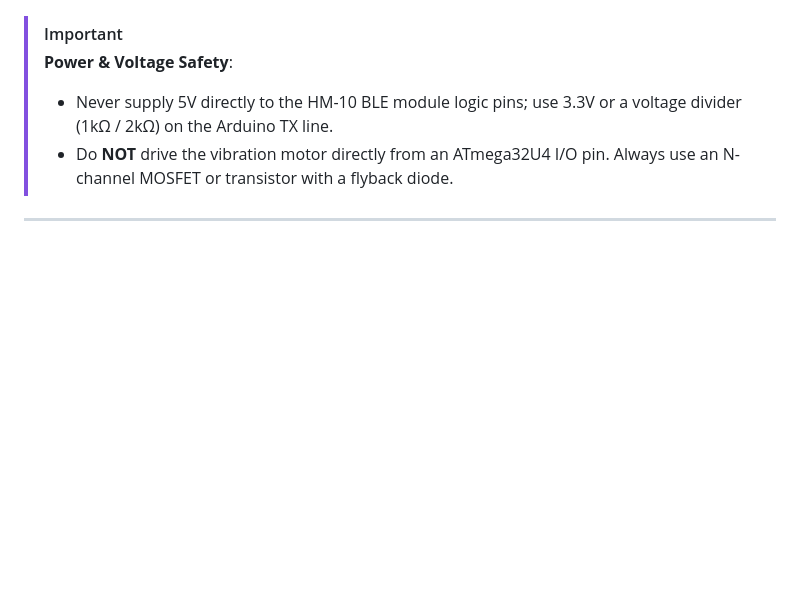
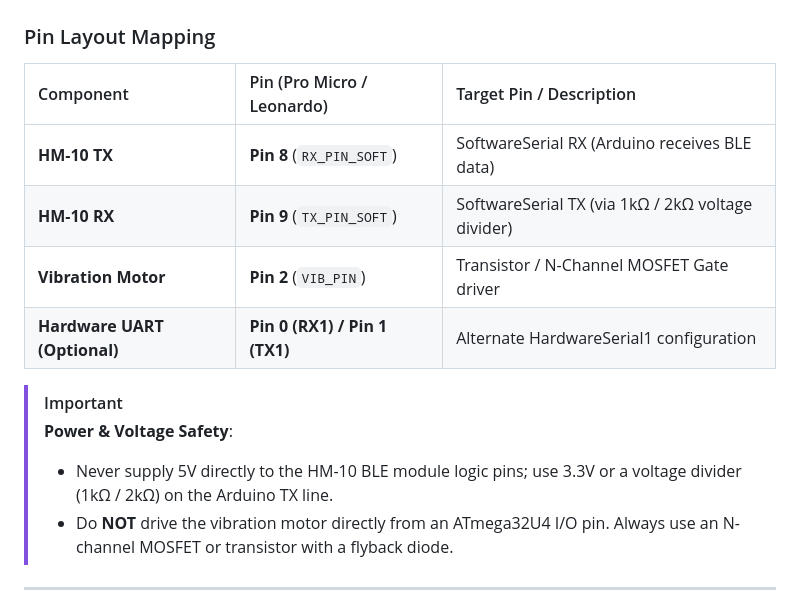
Before and after one commit to AtaCanYmc/RubberOtter, a Markdown page: README.md, the part around one of its changes. Rendered like a GitHub page; blank space fills up the shorter version.

Commit message:
docs: update hardware wiring diagram and pin layout table for SoftwareSerial (Pin 8/9)

````diff
--- a/README.md
+++ b/README.md
@@ -131,6 +131,15 @@ graph LR
     style Micro fill:#1e1b4b,stroke:#818cf8,stroke-width:2px,color:#f8fafc
     style Motor fill:#064e3b,stroke:#34d399,stroke-width:2px,color:#f8fafc
 ```
+
+### Pin Layout Mapping
+
+| Component | Pin (Pro Micro / Leonardo) | Target Pin / Description |
+| :--- | :--- | :--- |
+| **HM-10 TX** | **Pin 8** (`RX_PIN_SOFT`) | SoftwareSerial RX (Arduino receives BLE data) |
+| **HM-10 RX** | **Pin 9** (`TX_PIN_SOFT`) | SoftwareSerial TX (via 1kΩ / 2kΩ voltage divider) |
+| **Vibration Motor** | **Pin 2** (`VIB_PIN`) | Transistor / N-Channel MOSFET Gate driver |
+| **Hardware UART (Optional)** | **Pin 0 (RX1) / Pin 1 (TX1)** | Alternate HardwareSerial1 configuration |
 
 > [!IMPORTANT]
 > **Power & Voltage Safety**:
````
Also changed, not shown: other parts of README.md (+4 -4 lines).
